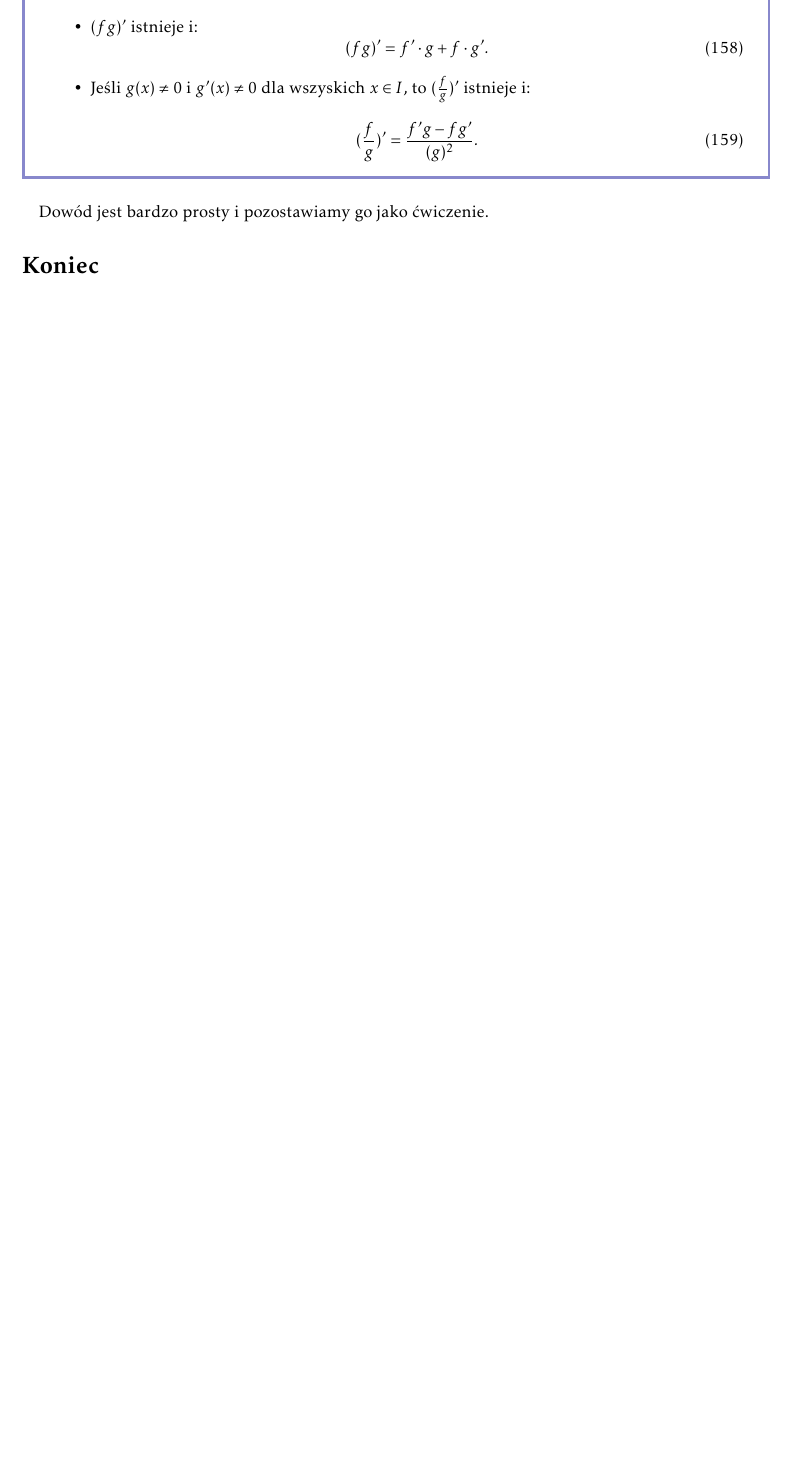
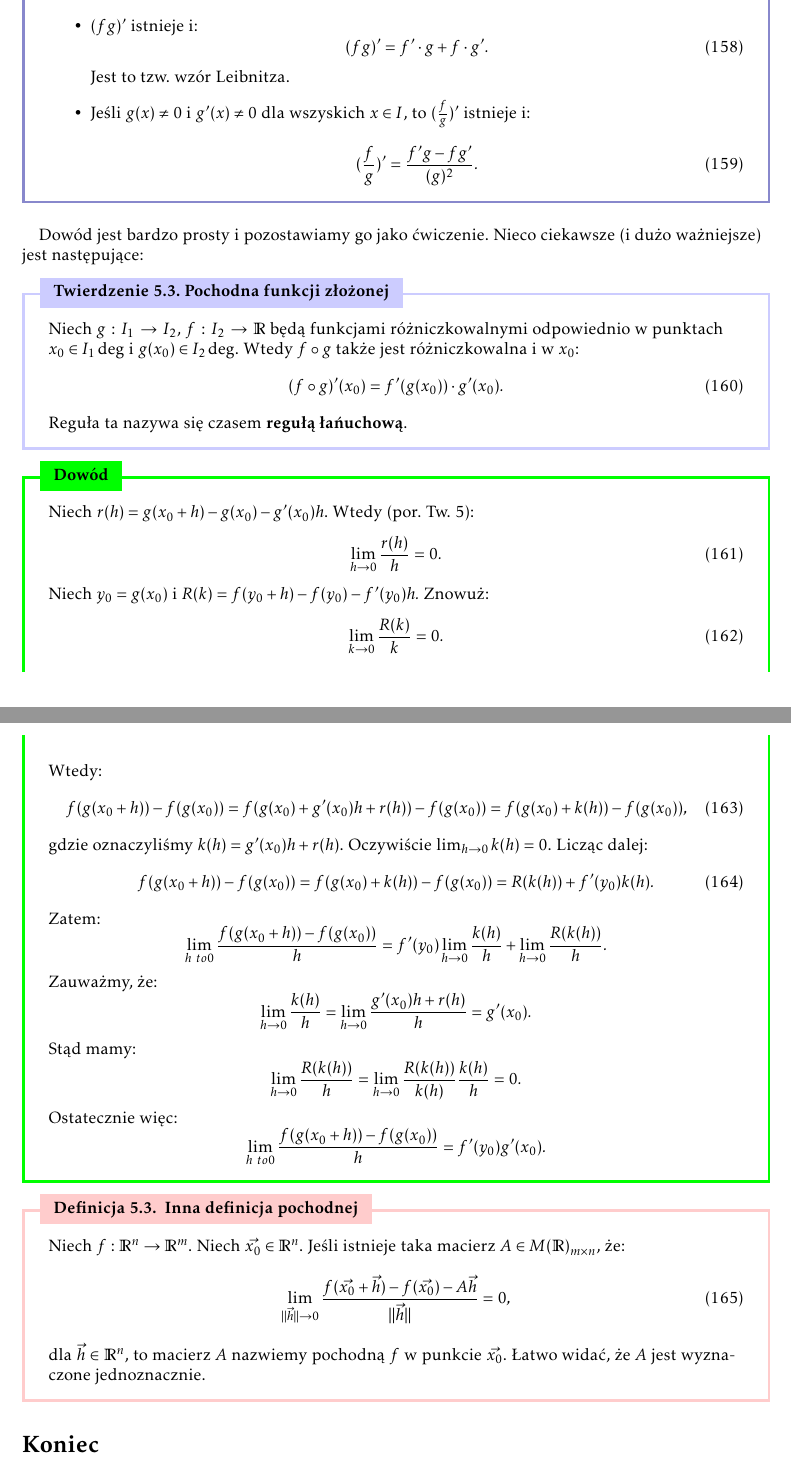
Before and after one commit to SheikhPh/Notatki-Analiza-I-R, a LaTeX document (notatki.tex): part of page 46 of 47 before the commit and two parts of pages 46 and 47 of 48 after it, the two joined at a grey line, cut so that both start at the same text, the shorter picture padded with empty space. The pictures show the PDF file notatki.pdf that the author committed with the source.

Commit message:
definicja pochodznej

```diff
--- a/notatki.tex
+++ b/notatki.tex
@@ -1841,6 +1841,14 @@ Zaczniemy rozważać teraz przekształcenia (i.e. funkcje) pomiędzy przestrzeni
         \end{equation*}
     \end{dow}
 
+    \begin{twier}{Funkcja różniczkowalna jest ciągła}
+        Jeśli funkcja $f$ jest różniczkowalna w pewnym punkcie $x_0$, to jest w tym punkcie ciągła.
+    \end{twier}
+
+    \begin{dow}{Dowód}
+        Skoro $\lim_{x \to x_0} \frac{f(x) - f(x_0)}{x - x_0} = f'(x_0)$, to $\lim_{x \to x_0} f(x) - f(x_0)= lim_{x \to x_0} f'(x_0) (x - x_0) 0$, zatem funkcja jest ciągła.
+
+    \end{dow}
 
     \begin{obs}{Podstawowe własności pochodnych}
         Niech $f, g: I \to \R$ będą funkcjami różniczkowalnymi. Wtedy:\begin{itemize}
@@ -1852,11 +1860,32 @@ Zaczniemy rozważać teraz przekształcenia (i.e. funkcje) pomiędzy przestrzeni
             \end{equation}
             \item $(fg)'$ istnieje i: \begin{equation}
                 (fg)' = f' \cdot g + f \cdot g'.
-            \end{equation}
+            \end{equation} Jest to tzw. wzór Leibnitza.
             \item Jeśli $g(x) \neq 0$ i $g'(x) \neq 0$ dla wszyskich $x \in I$, to $(\frac{f}{g})'$ istnieje i: \begin{equation}
                 (\frac{f}{g})' = \frac{f' g - f g'}{(g)^2}.
             \end{equation}
         \end{itemize}
     \end{obs}
 
+    %TODO dowód w wolnym czasie (chociaż jest oczywisty)
+
     \paragraph{} Dowód jest bardzo prosty i pozostawiamy go jako ćwiczenie.
+    Nieco ciekawsze (i dużo ważniejsze) jest następujące:
+    \begin{twier}{Pochodna funkcji złożonej}
+        Niech $g: I_1 \to I_2$, $f: I_2 \to \R$ będą funkcjami różniczkowalnymi odpowiednio w punktach $x_0 \in I_1 \deg$ i $g(x_0) \in I_2 \deg$. Wtedy $f \circ g$ także jest różniczkowalna i w $x_0$: \begin{equation}
+            (f \circ g)' (x_0) = f'(g(x_0)) \cdot g'(x_0).
+        \end{equation} Reguła ta nazywa się czasem \textbf{regułą łańuchową}.
+    \end{twier}
+
+    \begin{dow}{Dowód}
+        Niech  $r(h) = g(x_0 + h) - g(x_0) - g'(x_0)h$. Wtedy (por. Tw. \ref{twier:poch-do-0}): \begin{equation}
+            \lim_{h \to 0} \frac{r(h)}{h} = 0.
+        \end{equation} Niech $y_0 = g(x_0)$ i $R(k)= f(y_0 + h) - f(y_0) - f'(y_0) h.$ Znowuż: \begin{equation}
+            \lim_{k \to 0}\frac{R(k)}{k} =0.
+        \end{equation} Wtedy: \begin{equation}
+            f(g(x_0 + h)) - f(g(x_0)) = f(g(x_0) + g'(x_0) h + r(h)) - f(g(x_0)) = f(g(x_0) + k(h)) - f(g(x_0)),
+        \end{equation} gdzie oznaczyliśmy $k(h) =  g'(x_0) h + r(h)$. Oczywiście $\lim_{h \to 0} k(h) = 0$. Licząc dalej: \begin{equation}
+            f(g(x_0 + h)) - f(g(x_0)) =  f(g(x_0) + k(h)) - f(g(x_0)) = R(k(h)) + f'(y_0)k(h).
+        \end{equation} Zatem: \begin{equation*}
+            \lim_{h\ to 0} \frac{f(g(x_0 + h)) - f(g(x_0))}{h} = f'(y_0) \lim_{h \to 0} \frac{k(h)}{h} + \lim_{h \to 0} \frac{R(k(h))}{h}.
+        \end{equation*} Zauważmy, że:\begin{equation*}
@@ -1863,3 +1897,13 @@ Zaczniemy rozważać teraz przekształcenia (i.e. funkcje) pomiędzy przestrzeni
+        \end{equation*}
+    \end{dow}
+
+
+    \begin{defr}{Inna definicja pochodnej}
+        Niech $f: \R^n \to \R^m$. Niech $\vec{x_0} \in \R^n$. Jeśli istnieje taka macierz $A \in M(\R)_{m \times n}$, że: \begin{equation}
+            \lim_{|| \vec{h} || \to 0} \frac{f(\vec{x_0} + \vec{h}) - f(\vec{x_0}) - A \vec{h}}{|| \vec{h} ||} = 0,
+        \end{equation} dla $ \vec{h} \in \R^n$, to macierz $A$ nazwiemy pochodną $f$ w punkcie $\vec{x_0}$. Łatwo widać, że $A$ jest wyznaczone jednoznacznie.
+    \end{defr}
+
 
 \section*{Koniec}
 \newpage
```
Also changed, not shown: notatki.pdf, notatki.tex (7 more changed lines).
